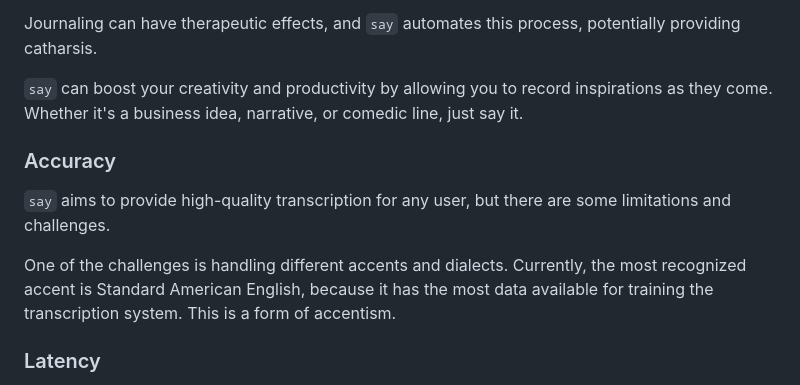
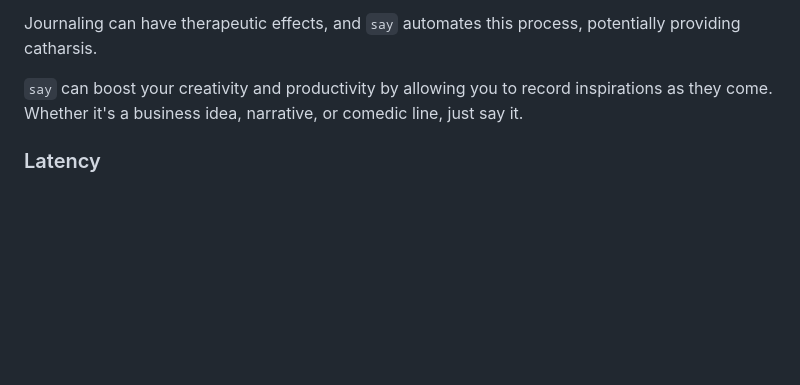
Before and after one commit to 8ta4/say, a Markdown page: DONTREADME.md, the part around the change. GitHub-like rendering; blank space fills up the shorter version.

```diff
--- a/DONTREADME.md
+++ b/DONTREADME.md
@@ -13,12 +13,6 @@ Voice is an efficient medium for brain-to-computer communication.
 Journaling can have therapeutic effects, and `say` automates this process, potentially providing catharsis.
 
 `say` can boost your creativity and productivity by allowing you to record inspirations as they come. Whether it's a business idea, narrative, or comedic line, just say it.
-
-### Accuracy
-
-`say` aims to provide high-quality transcription for any user, but there are some limitations and challenges.
-
-One of the challenges is handling different accents and dialects. Currently, the most recognized accent is Standard American English, because it has the most data available for training the transcription system. This is a form of accentism.
 
 ### Latency
 
```
Also changed, not shown: README.md (+19 -18 lines).
